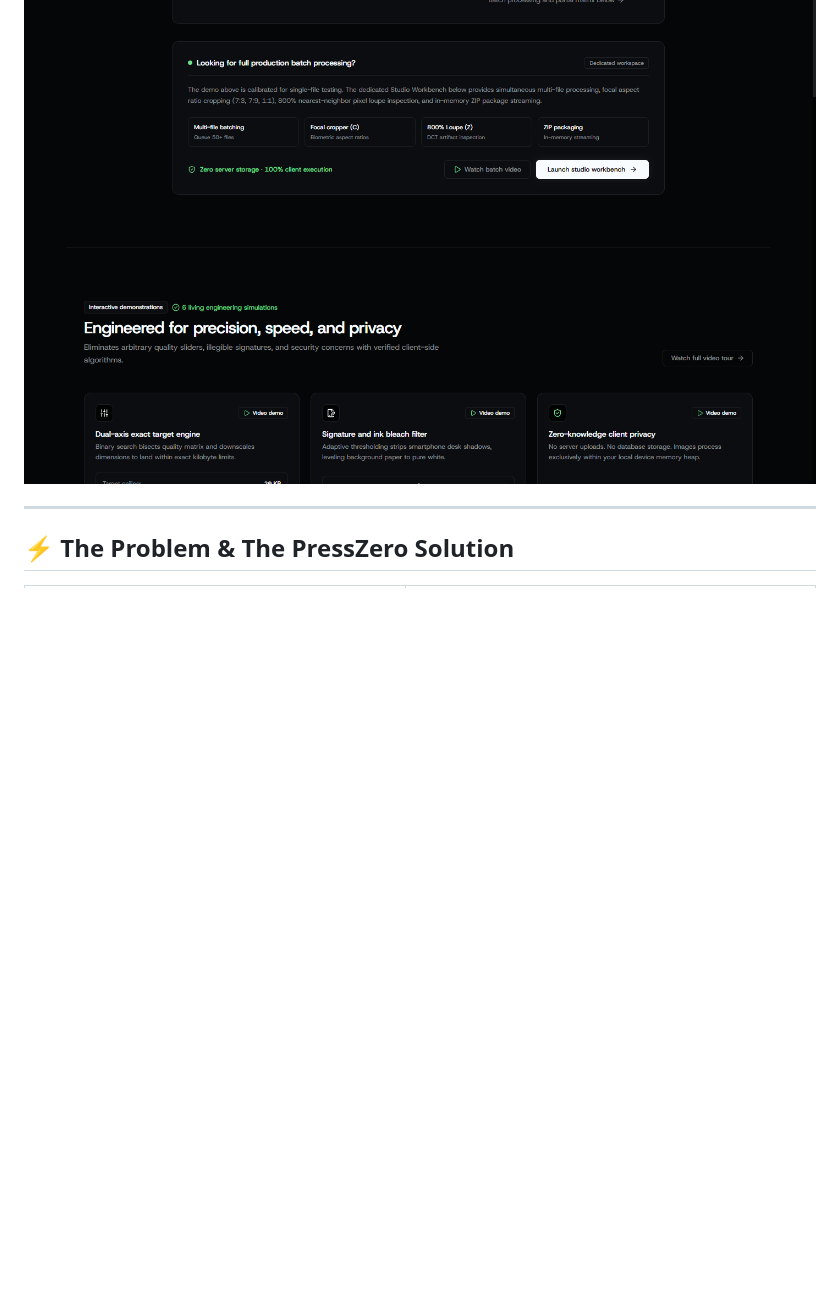
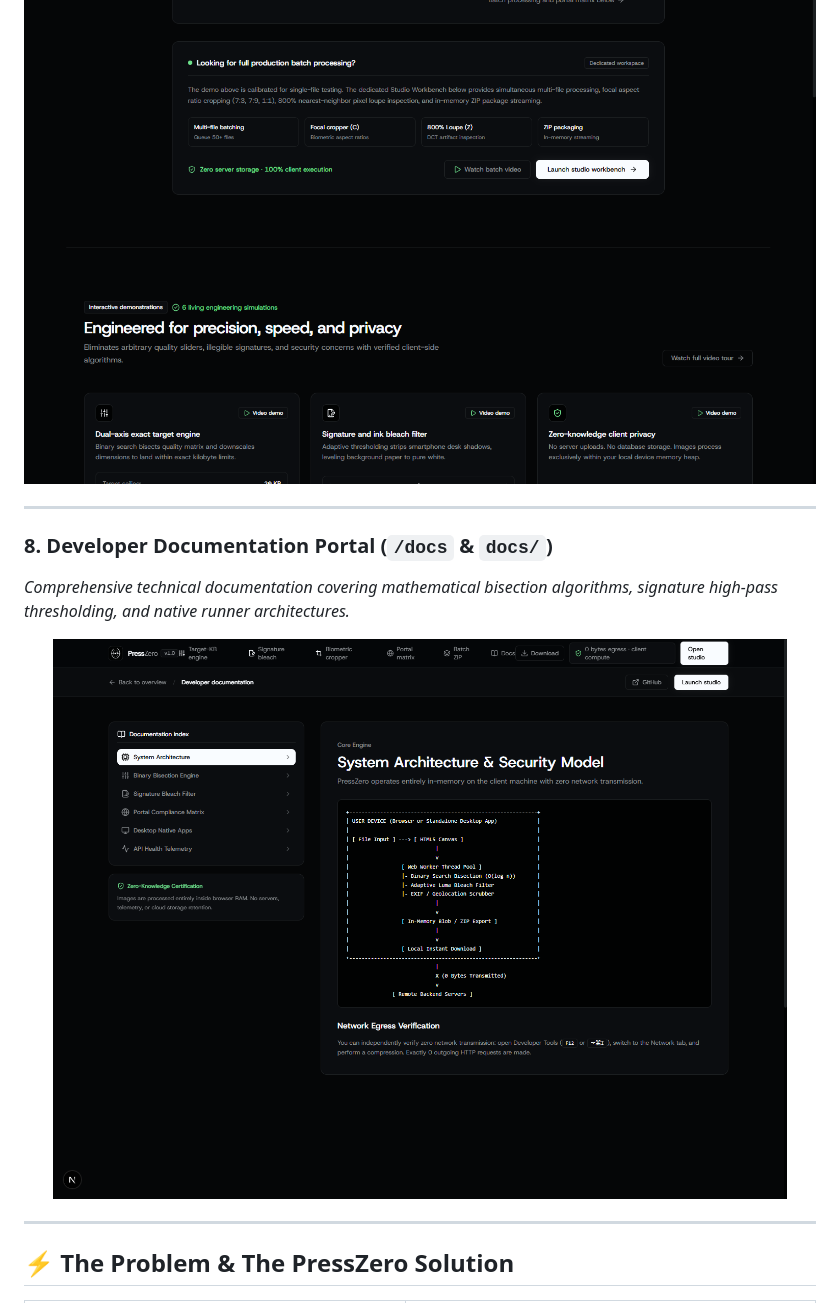
Before and after one commit to soumyadeepsarkar-2004/PressZero, a Markdown page: README.md, the part around the change. Rendered like a GitHub page; pictures changed too: docs/screenshots/08-developer-docs.png (added); blank space fills up the shorter version.

Commit message:
feat: add developer docs suite, rebuild walkthrough with real images, redesign footer, and optimize LLM SEO

```diff
--- a/README.md
+++ b/README.md
@@ -83,6 +83,14 @@ PressZero is engineered with a strict **Vercel Monochromatic minimalist aestheti
 *Sub-25ms bisection iterations, client memory heap isolation, and zero server storage retention.*
 <p align="center">
   <img src="docs/screenshots/04-engineering-features.png" alt="PressZero Engineering Features" width="100%" />
+</p>
+
+---
+
+### 8. Developer Documentation Portal (`/docs` & `docs/`)
+*Comprehensive technical documentation covering mathematical bisection algorithms, signature high-pass thresholding, and native runner architectures.*
+<p align="center">
+  <img src="docs/screenshots/08-developer-docs.png" alt="PressZero Developer Docs" width="100%" />
 </p>
 
 ---
```
Also changed, not shown: docs/README.md (added, +52 -0 lines), docs/api-health.md (added, +62 -0 lines), docs/architecture.md (added, +67 -0 lines), docs/bisection-algorithm.md (added, +78 -0 lines), docs/desktop-applications.md (added, +44 -0 lines), docs/portal-specifications.md (added, +30 -0 lines), docs/signature-bleach.md (added, +69 -0 lines), docs/screenshots/02-product-walkthrough-video.png, 7 other files.
